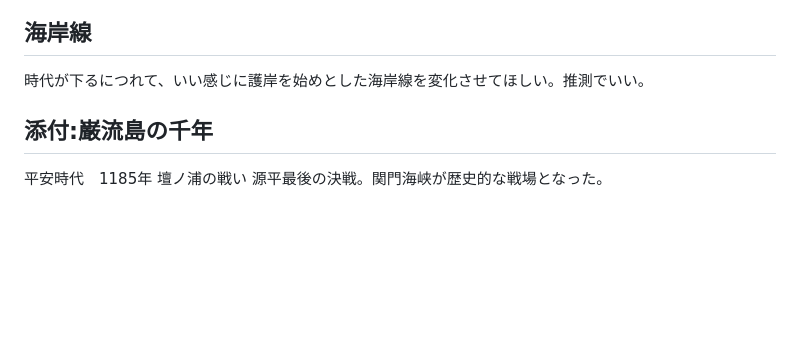
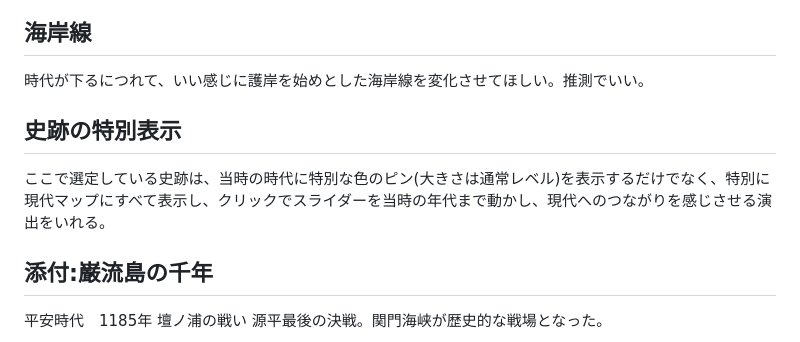
Before and after one commit to uniunigoduni/kitakyushu-kanko-mvp, a Markdown page: 二日目の追記.md, the part around the change. Rendered like a GitHub page; blank space fills up the shorter version.

Commit message:
史跡に関する演出のあんを提示。

```diff
--- a/二日目の追記.md
+++ b/二日目の追記.md
@@ -12,6 +12,9 @@
 
 ## 海岸線
 時代が下るにつれて、いい感じに護岸を始めとした海岸線を変化させてほしい。推測でいい。
+
+## 史跡の特別表示
+ここで選定している史跡は、当時の時代に特別な色のピン(大きさは通常レベル)を表示するだけでなく、特別に現代マップにすべて表示し、クリックでスライダーを当時の年代まで動かし、現代へのつながりを感じさせる演出をいれる。
 
 ## 添付:巌流島の千年
 
```
